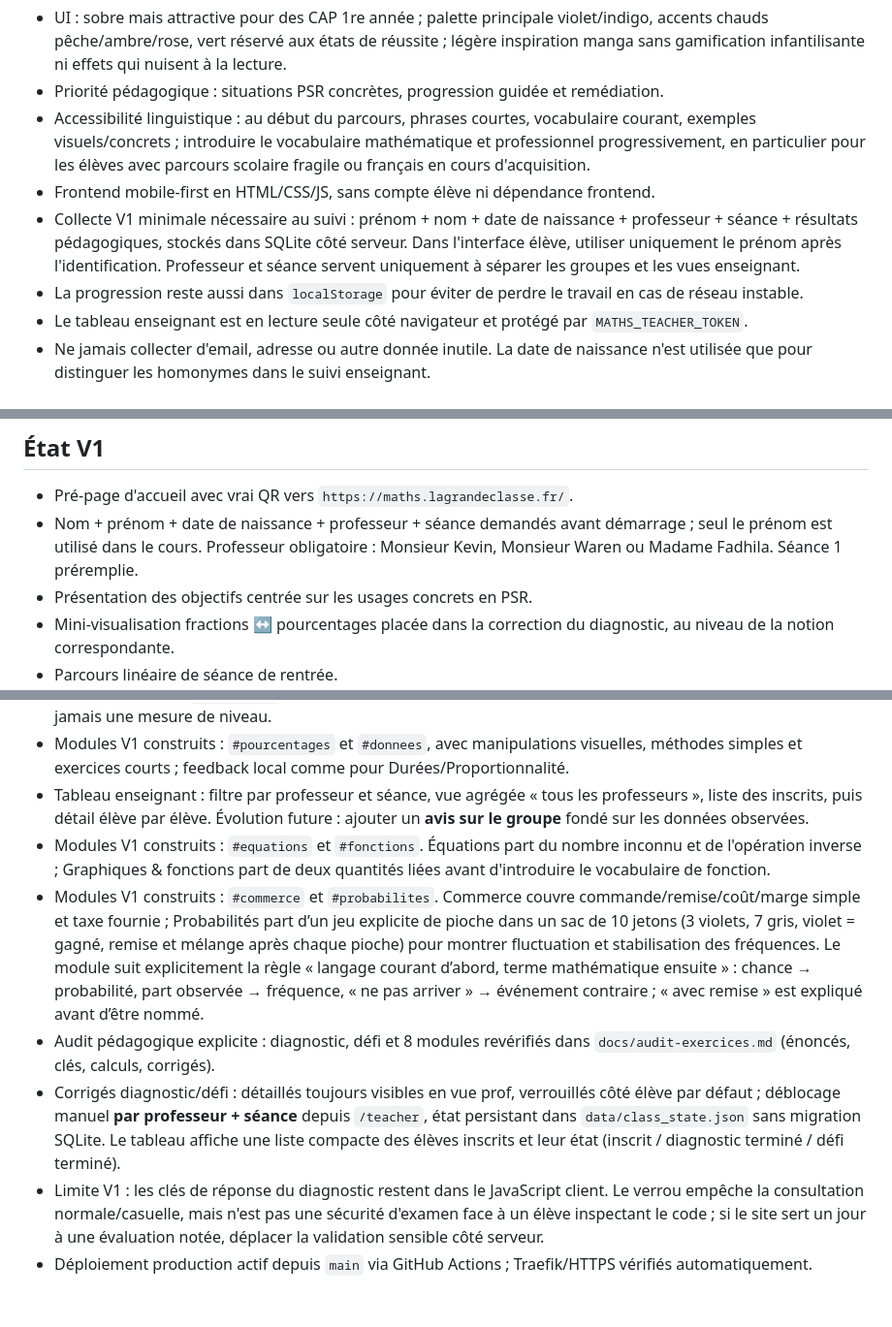
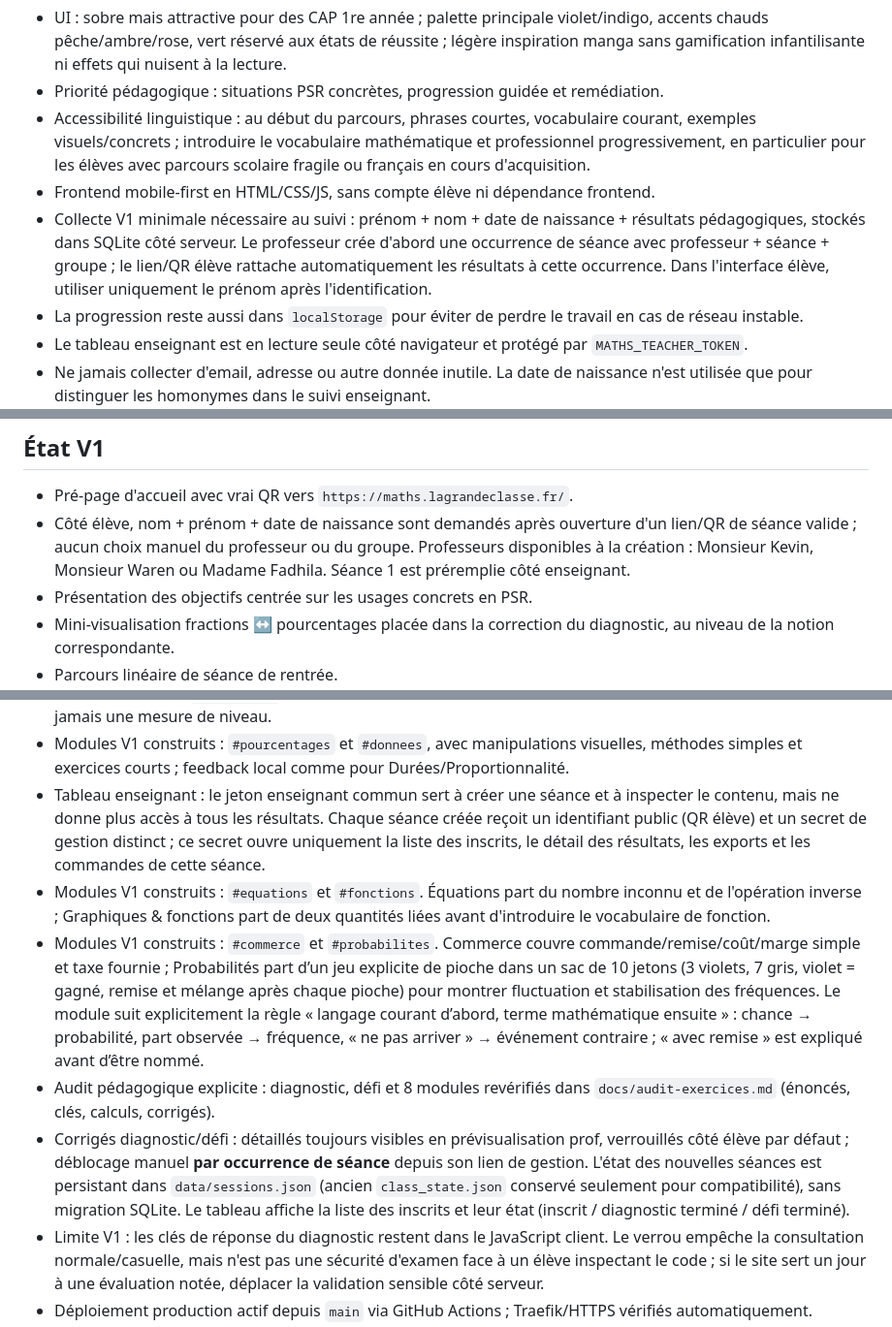
Before and after one commit to Kiwinokoto/maths_lgc, a Markdown page: AGENTS.md, 3 parts joined by grey strips. Shown at 97% size. Rendered like a GitHub page; blank space fills up the shorter version.

Commit message:
docs: documenter les séances créées par QR

```diff
--- a/AGENTS.md
+++ b/AGENTS.md
@@ -8,7 +8,7 @@ Support web interactif de mathématiques pour les CAP Production et service en r
 - Priorité pédagogique : situations PSR concrètes, progression guidée et remédiation.
 - Accessibilité linguistique : au début du parcours, phrases courtes, vocabulaire courant, exemples visuels/concrets ; introduire le vocabulaire mathématique et professionnel progressivement, en particulier pour les élèves avec parcours scolaire fragile ou français en cours d'acquisition.
 - Frontend mobile-first en HTML/CSS/JS, sans compte élève ni dépendance frontend.
-- Collecte V1 minimale nécessaire au suivi : prénom + nom + date de naissance + professeur + séance + résultats pédagogiques, stockés dans SQLite côté serveur. Dans l'interface élève, utiliser uniquement le prénom après l'identification. Professeur et séance servent uniquement à séparer les groupes et les vues enseignant.
+- Collecte V1 minimale nécessaire au suivi : prénom + nom + date de naissance + résultats pédagogiques, stockés dans SQLite côté serveur. Le professeur crée d'abord une occurrence de séance avec professeur + séance + groupe ; le lien/QR élève rattache automatiquement les résultats à cette occurrence. Dans l'interface élève, utiliser uniquement le prénom après l'identification.
 - La progression reste aussi dans `localStorage` pour éviter de perdre le travail en cas de réseau instable.
 - Le tableau enseignant est en lecture seule côté navigateur et protégé par `MATHS_TEACHER_TOKEN`.
 - Ne jamais collecter d'email, adresse ou autre donnée inutile. La date de naissance n'est utilisée que pour distinguer les homonymes dans le suivi enseignant.
@@ -48,7 +48,7 @@ Support web interactif de mathématiques pour les CAP Production et service en r
 
 ## État V1
 - Pré-page d'accueil avec vrai QR vers `https://maths.lagrandeclasse.fr/`.
-- Nom + prénom + date de naissance + professeur + séance demandés avant démarrage ; seul le prénom est utilisé dans le cours. Professeur obligatoire : Monsieur Kevin, Monsieur Waren ou Madame Fadhila. Séance 1 préremplie.
+- Côté élève, nom + prénom + date de naissance sont demandés après ouverture d'un lien/QR de séance valide ; aucun choix manuel du professeur ou du groupe. Professeurs disponibles à la création : Monsieur Kevin, Monsieur Waren ou Madame Fadhila. Séance 1 est préremplie côté enseignant.
 - Présentation des objectifs centrée sur les usages concrets en PSR.
 - Mini-visualisation fractions ↔ pourcentages placée dans la correction du diagnostic, au niveau de la notion correspondante.
 - Parcours linéaire de séance de rentrée.
@@ -66,11 +66,11 @@ Support web interactif de mathématiques pour les CAP Production et service en r
 - Modules V1 construits : `#durees` et `#proportion`, accessibles aux élèves après la séance 1 et toujours accessibles en prévisualisation prof. Feedback local uniquement, non synchronisé au serveur. Progression proportionnalité : le défi de séance démarre sur un coefficient entier simple (10 → 30, × 3), puis le module Recettes réinvestit la même méthode avec des coefficients décimaux (notamment × 2,4 et × 3,2).
 - Timing V1 : jalons serveur légers (début de session, première ouverture de page, validations d'activités) réutilisant la table `submissions`, sans migration. Les temps calculés sont des indices de rythme uniquement, jamais une mesure de niveau.
 - Modules V1 construits : `#pourcentages` et `#donnees`, avec manipulations visuelles, méthodes simples et exercices courts ; feedback local comme pour Durées/Proportionnalité.
-- Tableau enseignant : filtre par professeur et séance, vue agrégée « tous les professeurs », liste des inscrits, puis détail élève par élève. Évolution future : ajouter un **avis sur le groupe** fondé sur les données observées.
+- Tableau enseignant : le jeton enseignant commun sert à créer une séance et à inspecter le contenu, mais ne donne plus accès à tous les résultats. Chaque séance créée reçoit un identifiant public (QR élève) et un secret de gestion distinct ; ce secret ouvre uniquement la liste des inscrits, le détail des résultats, les exports et les commandes de cette séance.
 - Modules V1 construits : `#equations` et `#fonctions`. Équations part du nombre inconnu et de l'opération inverse ; Graphiques & fonctions part de deux quantités liées avant d'introduire le vocabulaire de fonction.
 - Modules V1 construits : `#commerce` et `#probabilites`. Commerce couvre commande/remise/coût/marge simple et taxe fournie ; Probabilités part d’un jeu explicite de pioche dans un sac de 10 jetons (3 violets, 7 gris, violet = gagné, remise et mélange après chaque pioche) pour montrer fluctuation et stabilisation des fréquences. Le module suit explicitement la règle « langage courant d’abord, terme mathématique ensuite » : chance → probabilité, part observée → fréquence, « ne pas arriver » → événement contraire ; « avec remise » est expliqué avant d’être nommé.
 - Audit pédagogique explicite : diagnostic, défi et 8 modules revérifiés dans `docs/audit-exercices.md` (énoncés, clés, calculs, corrigés).
-- Corrigés diagnostic/défi : détaillés toujours visibles en vue prof, verrouillés côté élève par défaut ; déblocage manuel **par professeur + séance** depuis `/teacher`, état persistant dans `data/class_state.json` sans migration SQLite. Le tableau affiche une liste compacte des élèves inscrits et leur état (inscrit / diagnostic terminé / défi terminé).
+- Corrigés diagnostic/défi : détaillés toujours visibles en prévisualisation prof, verrouillés côté élève par défaut ; déblocage manuel **par occurrence de séance** depuis son lien de gestion. L'état des nouvelles séances est persistant dans `data/sessions.json` (ancien `class_state.json` conservé seulement pour compatibilité), sans migration SQLite. Le tableau affiche la liste des inscrits et leur état (inscrit / diagnostic terminé / défi terminé).
 - Limite V1 : les clés de réponse du diagnostic restent dans le JavaScript client. Le verrou empêche la consultation normale/casuelle, mais n'est pas une sécurité d'examen face à un élève inspectant le code ; si le site sert un jour à une évaluation notée, déplacer la validation sensible côté serveur.
 - Déploiement production actif depuis `main` via GitHub Actions ; Traefik/HTTPS vérifiés automatiquement.
 
```
Also changed, not shown: other parts of AGENTS.md (+1 -1 lines).
